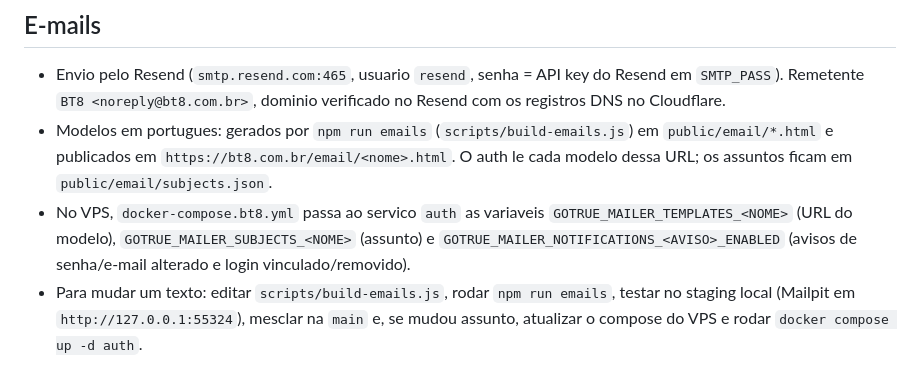
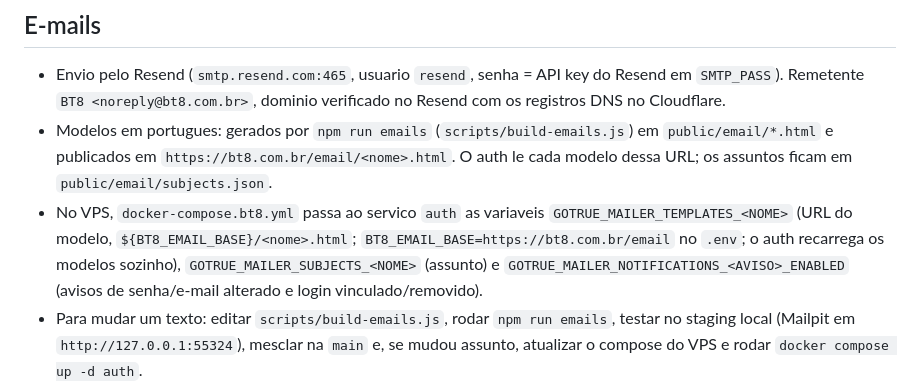
Before and after one commit to joaopaulopaixao-bt8/bt8-project, a Markdown page: docs/SUPABASE_VPS.md, the part around the change. GitHub-like rendering.

Commit message:
Document BT8_EMAIL_BASE for auth email templates
Co-Authored-By: Claude Opus 5.5 <noreply@anthropic.com>

```diff
--- a/docs/SUPABASE_VPS.md
+++ b/docs/SUPABASE_VPS.md
@@ -51,7 +51,7 @@ docker exec -i supabase-db pg_restore -U supabase_admin -d postgres --clean --if
 
 - Envio pelo Resend (`smtp.resend.com:465`, usuario `resend`, senha = API key do Resend em `SMTP_PASS`). Remetente `BT8 <noreply@bt8.com.br>`, dominio verificado no Resend com os registros DNS no Cloudflare.
 - Modelos em portugues: gerados por `npm run emails` (`scripts/build-emails.js`) em `public/email/*.html` e publicados em `https://bt8.com.br/email/<nome>.html`. O auth le cada modelo dessa URL; os assuntos ficam em `public/email/subjects.json`.
-- No VPS, `docker-compose.bt8.yml` passa ao servico `auth` as variaveis `GOTRUE_MAILER_TEMPLATES_<NOME>` (URL do modelo), `GOTRUE_MAILER_SUBJECTS_<NOME>` (assunto) e `GOTRUE_MAILER_NOTIFICATIONS_<AVISO>_ENABLED` (avisos de senha/e-mail alterado e login vinculado/removido).
+- No VPS, `docker-compose.bt8.yml` passa ao servico `auth` as variaveis `GOTRUE_MAILER_TEMPLATES_<NOME>` (URL do modelo, `${BT8_EMAIL_BASE}/<nome>.html`; `BT8_EMAIL_BASE=https://bt8.com.br/email` no `.env`; o auth recarrega os modelos sozinho), `GOTRUE_MAILER_SUBJECTS_<NOME>` (assunto) e `GOTRUE_MAILER_NOTIFICATIONS_<AVISO>_ENABLED` (avisos de senha/e-mail alterado e login vinculado/removido).
 - Para mudar um texto: editar `scripts/build-emails.js`, rodar `npm run emails`, testar no staging local (Mailpit em `http://127.0.0.1:55324`), mesclar na `main` e, se mudou assunto, atualizar o compose do VPS e rodar `docker compose up -d auth`.
 - Cadastro por e-mail ainda entra sem confirmacao (`ENABLE_EMAIL_AUTOCONFIRM=true`).
 
```
